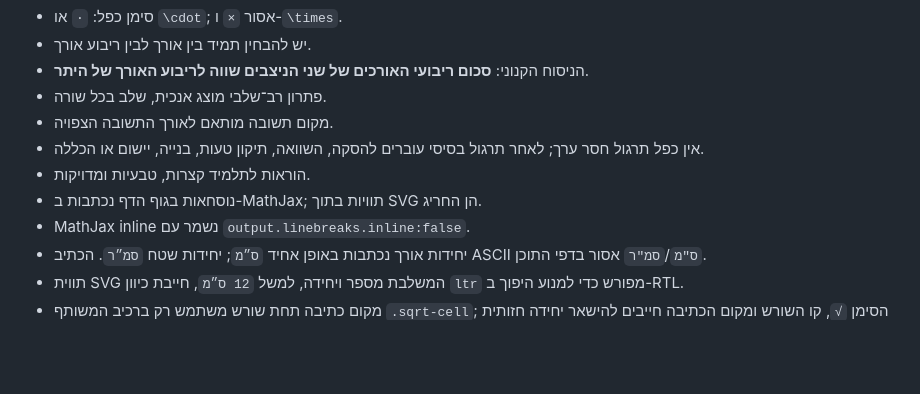
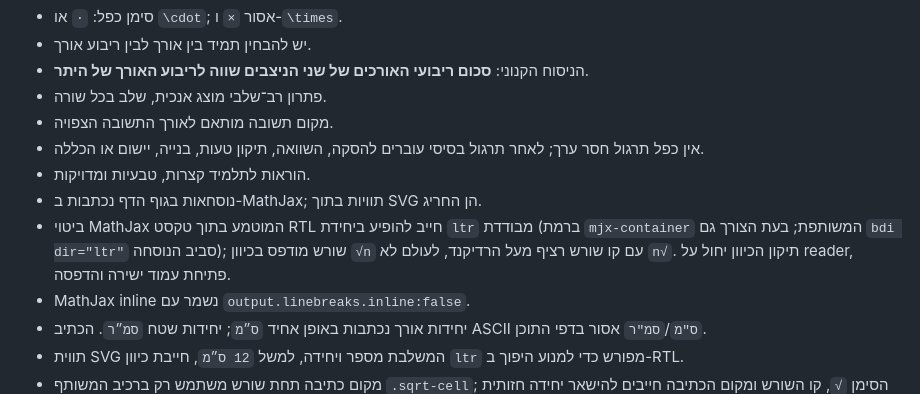
Before and after one commit to yanivmizrachiy/pythagoras, a Markdown page: SOURCE_OF_TRUTH.md, the part around the change. GitHub-like rendering; blank space fills up the shorter version.

Commit message:
docs(math): codify isolated RTL square-root rendering in single source of truth

```diff
--- a/SOURCE_OF_TRUTH.md
+++ b/SOURCE_OF_TRUTH.md
@@ -64,6 +64,7 @@
 - אין כפל תרגול חסר ערך; לאחר תרגול בסיסי עוברים להסקה, השוואה, תיקון טעות, בנייה, יישום או הכללה.
 - הוראות לתלמיד קצרות, טבעיות ומדויקות.
 - נוסחאות בגוף הדף נכתבות ב-MathJax; תוויות בתוך SVG הן החריג.
+- ביטוי MathJax המוטמע בתוך טקסט RTL חייב להופיע ביחידת `ltr` מבודדת (ברמת `mjx-container` המשותפת; בעת הצורך גם `bdi dir="ltr"` סביב הנוסחה); שורש מודפס בכיוון `√n` עם קו שורש רציף מעל הרדיקנד, לעולם לא `n√`. תיקון הכיוון יחול על reader, פתיחת עמוד ישירה והדפסה.
 - MathJax inline נשמר עם `output.linebreaks.inline:false`.
 - יחידות אורך נכתבות באופן אחיד `ס״מ`; יחידות שטח `סמ״ר`. הכתיב ASCII `ס"מ`/`סמ"ר` אסור בדפי התוכן.
 - תווית SVG המשלבת מספר ויחידה, למשל `12 ס״מ`, חייבת כיוון `ltr` מפורש כדי למנוע היפוך ב-RTL.
```
